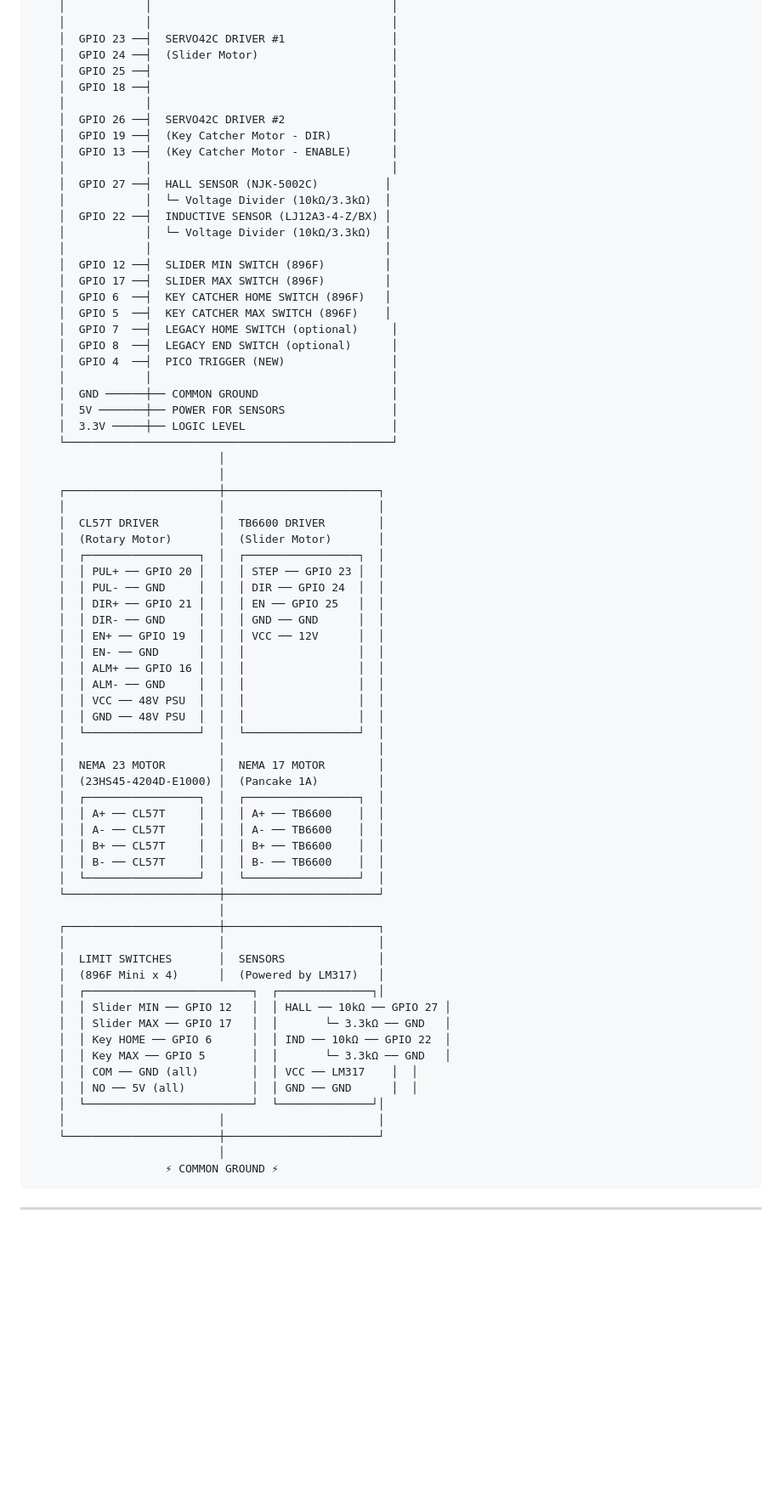
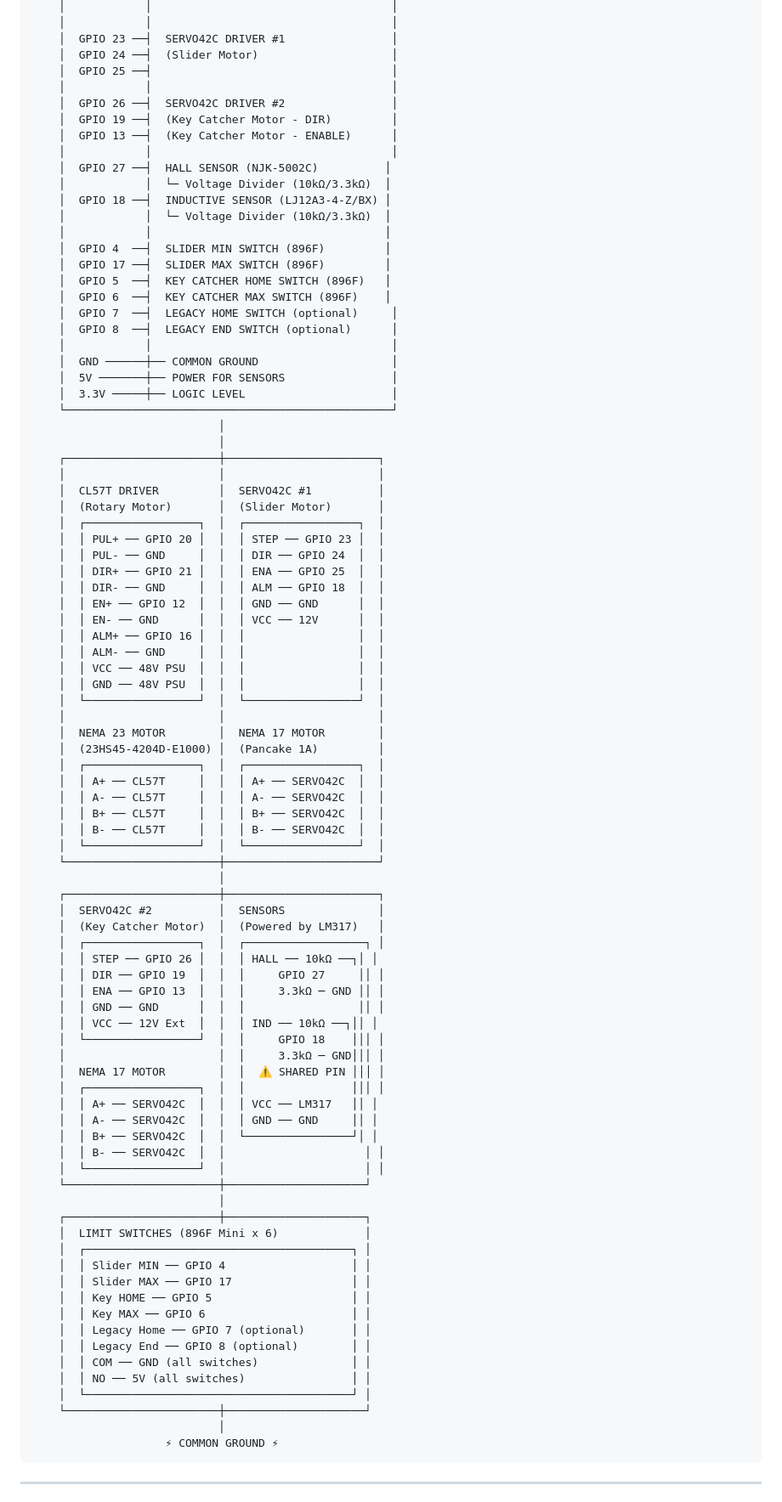
Before and after one commit to thelab-aaronbeaver/key-loader, a Markdown page: WIRING_DIAGRAM.md, the part around the change printed below. Shown: that part at 85% size. Rendered like a GitHub page; blank space fills up the shorter version.

Commit message:
gpio update

````diff
--- a/WIRING_DIAGRAM.md
+++ b/WIRING_DIAGRAM.md
@@ -103,7 +96,6 @@ Available for future use: GPIO 9, 10, 11, 14, 15
     │  GPIO 23 ──┤  SERVO42C DRIVER #1                │
     │  GPIO 24 ──┤  (Slider Motor)                    │
     │  GPIO 25 ──┤                                    │
-    │  GPIO 18 ──┤                                    │
     │            │                                    │
     │  GPIO 26 ──┤  SERVO42C DRIVER #2                │
     │  GPIO 19 ──┤  (Key Catcher Motor - DIR)         │
@@ -111,16 +103,15 @@ Available for future use: GPIO 9, 10, 11, 14, 15
     │            │                                    │
     │  GPIO 27 ──┤  HALL SENSOR (NJK-5002C)          │
     │            │  └─ Voltage Divider (10kΩ/3.3kΩ)  │
-    │  GPIO 22 ──┤  INDUCTIVE SENSOR (LJ12A3-4-Z/BX) │
+    │  GPIO 18 ──┤  INDUCTIVE SENSOR (LJ12A3-4-Z/BX) │
     │            │  └─ Voltage Divider (10kΩ/3.3kΩ)  │
     │            │                                   │
-    │  GPIO 12 ──┤  SLIDER MIN SWITCH (896F)         │
+    │  GPIO 4  ──┤  SLIDER MIN SWITCH (896F)         │
     │  GPIO 17 ──┤  SLIDER MAX SWITCH (896F)         │
-    │  GPIO 6  ──┤  KEY CATCHER HOME SWITCH (896F)   │
-    │  GPIO 5  ──┤  KEY CATCHER MAX SWITCH (896F)    │
+    │  GPIO 5  ──┤  KEY CATCHER HOME SWITCH (896F)   │
+    │  GPIO 6  ──┤  KEY CATCHER MAX SWITCH (896F)    │
     │  GPIO 7  ──┤  LEGACY HOME SWITCH (optional)     │
     │  GPIO 8  ──┤  LEGACY END SWITCH (optional)      │
-    │  GPIO 4  ──┤  PICO TRIGGER (NEW)                │
     │            │                                    │
     │  GND ──────┼── COMMON GROUND                    │
     │  5V ───────┼── POWER FOR SENSORS                │
@@ -130,15 +121,15 @@ Available for future use: GPIO 9, 10, 11, 14, 15
                             │
     ┌───────────────────────┼───────────────────────┐
     │                       │                       │
-    │  CL57T DRIVER         │  TB6600 DRIVER        │
+    │  CL57T DRIVER         │  SERVO42C #1          │
     │  (Rotary Motor)       │  (Slider Motor)       │
     │  ┌─────────────────┐  │  ┌─────────────────┐  │
     │  │ PUL+ ── GPIO 20 │  │  │ STEP ── GPIO 23 │  │
     │  │ PUL- ── GND     │  │  │ DIR ── GPIO 24  │  │
-    │  │ DIR+ ── GPIO 21 │  │  │ EN ── GPIO 25   │  │
-    │  │ DIR- ── GND     │  │  │ GND ── GND      │  │
-    │  │ EN+ ── GPIO 19  │  │  │ VCC ── 12V      │  │
-    │  │ EN- ── GND      │  │  │                 │  │
+    │  │ DIR+ ── GPIO 21 │  │  │ ENA ── GPIO 25  │  │
+    │  │ DIR- ── GND     │  │  │ ALM ── GPIO 18  │  │
+    │  │ EN+ ── GPIO 12  │  │  │ GND ── GND      │  │
+    │  │ EN- ── GND      │  │  │ VCC ── 12V      │  │
     │  │ ALM+ ── GPIO 16 │  │  │                 │  │
     │  │ ALM- ── GND     │  │  │                 │  │
     │  │ VCC ── 48V PSU  │  │  │                 │  │
@@ -148,27 +139,46 @@ Available for future use: GPIO 9, 10, 11, 14, 15
     │  NEMA 23 MOTOR        │  NEMA 17 MOTOR        │
     │  (23HS45-4204D-E1000) │  (Pancake 1A)         │
     │  ┌─────────────────┐  │  ┌─────────────────┐  │
-    │  │ A+ ── CL57T     │  │  │ A+ ── TB6600    │  │
-    │  │ A- ── CL57T     │  │  │ A- ── TB6600    │  │
-    │  │ B+ ── CL57T     │  │  │ B+ ── TB6600    │  │
-    │  │ B- ── CL57T     │  │  │ B- ── TB6600    │  │
+    │  │ A+ ── CL57T     │  │  │ A+ ── SERVO42C  │  │
+    │  │ A- ── CL57T     │  │  │ A- ── SERVO42C  │  │
+    │  │ B+ ── CL57T     │  │  │ B+ ── SERVO42C  │  │
+    │  │ B- ── CL57T     │  │  │ B- ── SERVO42C  │  │
     │  └─────────────────┘  │  └─────────────────┘  │
     └───────────────────────┼───────────────────────┘
                             │
     ┌───────────────────────┼───────────────────────┐
-    │                       │                       │
-    │  LIMIT SWITCHES       │  SENSORS              │
-    │  (896F Mini x 4)      │  (Powered by LM317)   │
-    │  ┌─────────────────────────┐  ┌──────────────┐│
-    │  │ Slider MIN ── GPIO 12   │  │ HALL ── 10kΩ ── GPIO 27 │
-    │  │ Slider MAX ── GPIO 17   │  │       └─ 3.3kΩ ── GND   │
-    │  │ Key HOME ── GPIO 6      │  │ IND ── 10kΩ ── GPIO 22  │
-    │  │ Key MAX ── GPIO 5       │  │       └─ 3.3kΩ ── GND   │
-    │  │ COM ── GND (all)        │  │ VCC ── LM317    │  │
-    │  │ NO ── 5V (all)          │  │ GND ── GND      │  │
-    │  └─────────────────────────┘  └──────────────┘│
-    │                       │                       │
-    └───────────────────────┼───────────────────────┘
+    │  SERVO42C #2          │  SENSORS              │
+    │  (Key Catcher Motor)  │  (Powered by LM317)   │
+    │  ┌─────────────────┐  │  ┌──────────────────┐ │
+    │  │ STEP ── GPIO 26 │  │  │ HALL ── 10kΩ ──┐│ │
+    │  │ DIR ── GPIO 19  │  │  │     GPIO 27     ││ │
+    │  │ ENA ── GPIO 13  │  │  │     3.3kΩ ─ GND ││ │
+    │  │ GND ── GND      │  │  │                 ││ │
+    │  │ VCC ── 12V Ext  │  │  │ IND ── 10kΩ ──┐││ │
+    │  └─────────────────┘  │  │     GPIO 18    │││ │
+    │                       │  │     3.3kΩ ─ GND│││ │
+    │  NEMA 17 MOTOR        │  │  ⚠️ SHARED PIN │││ │
+    │  ┌─────────────────┐  │  │                │││ │
+    │  │ A+ ── SERVO42C  │  │  │ VCC ── LM317   ││ │
+    │  │ A- ── SERVO42C  │  │  │ GND ── GND     ││ │
+    │  │ B+ ── SERVO42C  │  │  └────────────────┘│ │
+    │  │ B- ── SERVO42C  │  │                     │ │
+    │  └─────────────────┘  │                     │ │
+    └───────────────────────┼─────────────────────┘
+                            │
+    ┌───────────────────────┼─────────────────────┐
+    │  LIMIT SWITCHES (896F Mini x 6)             │
+    │  ┌────────────────────────────────────────┐ │
+    │  │ Slider MIN ── GPIO 4                   │ │
+    │  │ Slider MAX ── GPIO 17                  │ │
+    │  │ Key HOME ── GPIO 5                     │ │
+    │  │ Key MAX ── GPIO 6                      │ │
+    │  │ Legacy Home ── GPIO 7 (optional)       │ │
+    │  │ Legacy End ── GPIO 8 (optional)        │ │
+    │  │ COM ── GND (all switches)              │ │
+    │  │ NO ── 5V (all switches)                │ │
+    │  └────────────────────────────────────────┘ │
+    └───────────────────────┼─────────────────────┘
                             │
                     ⚡ COMMON GROUND ⚡
 ```
````
Also changed, not shown: other parts of WIRING_DIAGRAM.md (+60 -55 lines).
